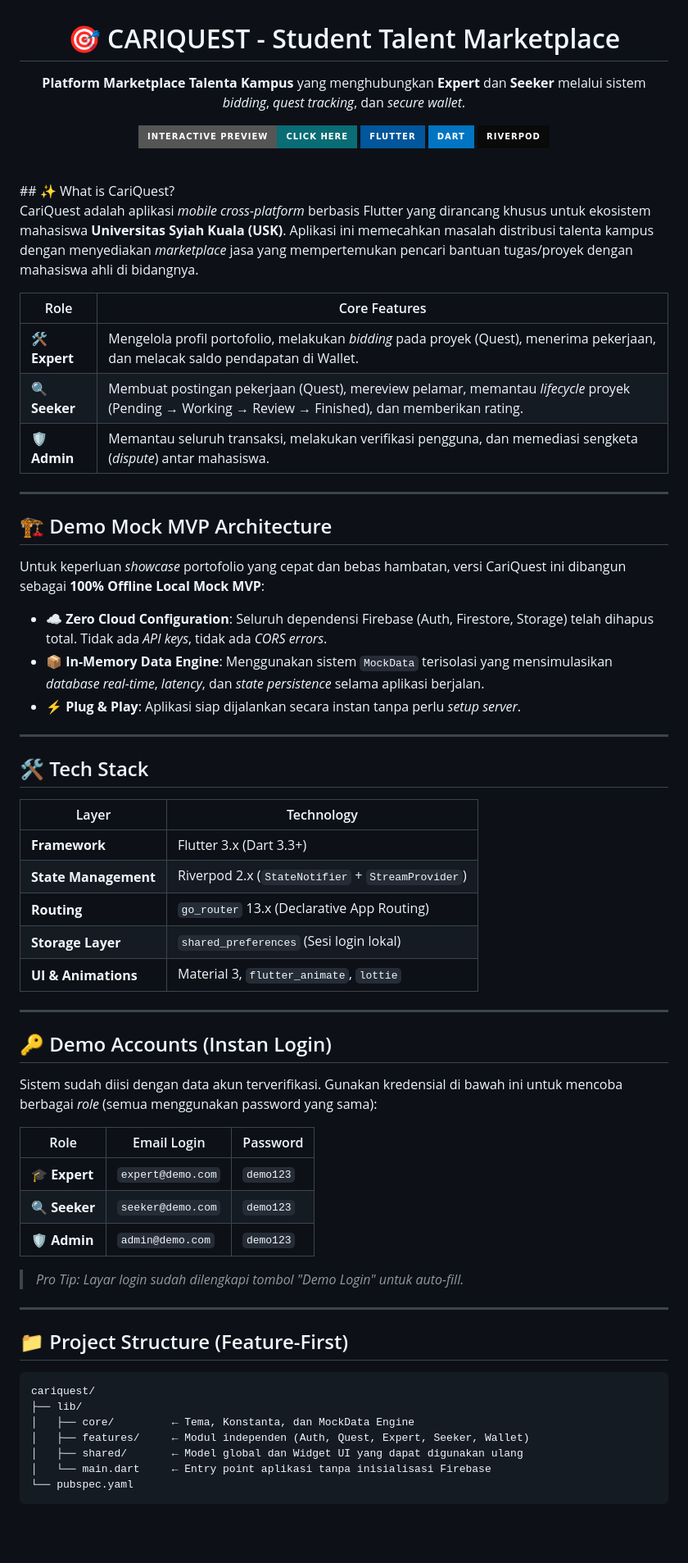
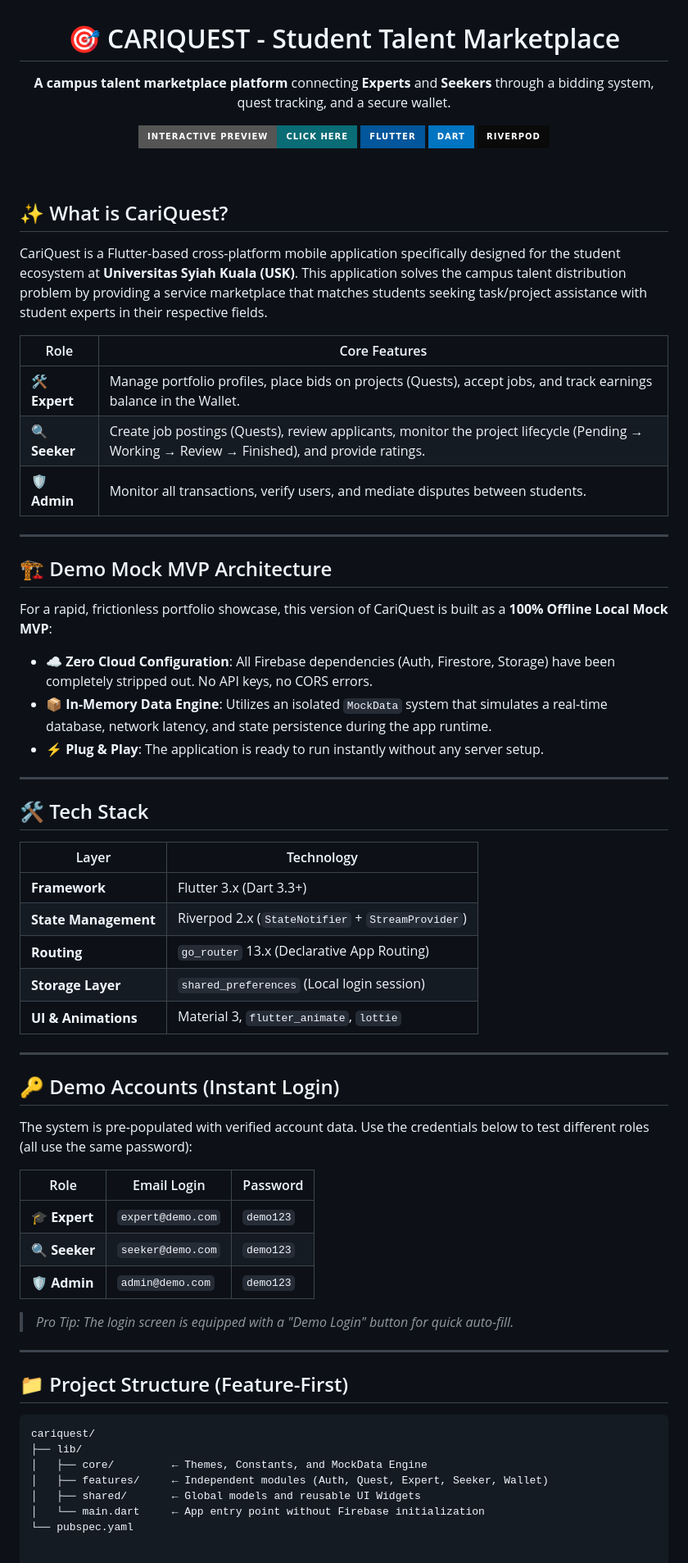
Before and after one commit to nblauliadka/CariQuest, a Markdown page: README.md, the part around one of its changes. Shown at 82% size. Drawn GitHub-style; badges without logos; blank space fills up the shorter version.

````diff
--- a/README.md
+++ b/README.md
@@ -1,6 +1,6 @@
 <div align="center">
   <h1>🎯 CARIQUEST - Student Talent Marketplace</h1>
-  <p><b>Platform Marketplace Talenta Kampus</b> yang menghubungkan <b>Expert</b> dan <b>Seeker</b> melalui sistem <i>bidding</i>, <i>quest tracking</i>, dan <i>secure wallet</i>.</p>
+  <p><b>A campus talent marketplace platform</b> connecting <b>Experts</b> and <b>Seekers</b> through a bidding system, quest tracking, and a secure wallet.</p>
 
   [![Interactive Preview](https://img.shields.io/badge/Interactive_Preview-Click_Here-0A6C75?style=for-the-badge&logo=netlify&logoColor=white)](https://cariquestpreview.netlify.app)
   [![Flutter](https://img.shields.io/badge/Flutter-%2302569B.svg?style=for-the-badge&logo=Flutter&logoColor=white)](#)
@@ -9,25 +9,26 @@
 </div>
 
 <br>
+
 ## ✨ What is CariQuest?
 
-CariQuest adalah aplikasi *mobile cross-platform* berbasis Flutter yang dirancang khusus untuk ekosistem mahasiswa **Universitas Syiah Kuala (USK)**. Aplikasi ini memecahkan masalah distribusi talenta kampus dengan menyediakan *marketplace* jasa yang mempertemukan pencari bantuan tugas/proyek dengan mahasiswa ahli di bidangnya.
+CariQuest is a Flutter-based cross-platform mobile application specifically designed for the student ecosystem at **Universitas Syiah Kuala (USK)**. This application solves the campus talent distribution problem by providing a service marketplace that matches students seeking task/project assistance with student experts in their respective fields.
 
 | Role | Core Features |
 |---|---|
-| 🛠️ **Expert** | Mengelola profil portofolio, melakukan *bidding* pada proyek (Quest), menerima pekerjaan, dan melacak saldo pendapatan di Wallet. |
-| 🔍 **Seeker** | Membuat postingan pekerjaan (Quest), mereview pelamar, memantau *lifecycle* proyek (Pending → Working → Review → Finished), dan memberikan rating. |
-| 🛡️ **Admin** | Memantau seluruh transaksi, melakukan verifikasi pengguna, dan memediasi sengketa (*dispute*) antar mahasiswa. |
+| 🛠️ **Expert** | Manage portfolio profiles, place bids on projects (Quests), accept jobs, and track earnings balance in the Wallet. |
+| 🔍 **Seeker** | Create job postings (Quests), review applicants, monitor the project lifecycle (Pending → Working → Review → Finished), and provide ratings. |
+| 🛡️ **Admin** | Monitor all transactions, verify users, and mediate disputes between students. |
 
 ---
 
 ## 🏗 Demo Mock MVP Architecture
 
-Untuk keperluan *showcase* portofolio yang cepat dan bebas hambatan, versi CariQuest ini dibangun sebagai **100% Offline Local Mock MVP**:
+For a rapid, frictionless portfolio showcase, this version of CariQuest is built as a **100% Offline Local Mock MVP**:
 
-- **☁️ Zero Cloud Configuration**: Seluruh dependensi Firebase (Auth, Firestore, Storage) telah dihapus total. Tidak ada *API keys*, tidak ada *CORS errors*.
-- **📦 In-Memory Data Engine**: Menggunakan sistem `MockData` terisolasi yang mensimulasikan *database real-time*, *latency*, dan *state persistence* selama aplikasi berjalan.
-- **⚡️ Plug & Play**: Aplikasi siap dijalankan secara instan tanpa perlu *setup server*.
+- **☁️ Zero Cloud Configuration**: All Firebase dependencies (Auth, Firestore, Storage) have been completely stripped out. No API keys, no CORS errors.
+- **📦 In-Memory Data Engine**: Utilizes an isolated `MockData` system that simulates a real-time database, network latency, and state persistence during the app runtime.
+- **⚡️ Plug & Play**: The application is ready to run instantly without any server setup.
 
 ---
 
@@ -38,14 +39,14 @@ Untuk keperluan *showcase* portofolio yang cepat dan bebas hambatan, versi CariQ
 | **Framework** | Flutter 3.x (Dart 3.3+) |
 | **State Management** | Riverpod 2.x (`StateNotifier` + `StreamProvider`) |
 | **Routing** | `go_router` 13.x (Declarative App Routing) |
-| **Storage Layer** | `shared_preferences` (Sesi login lokal) |
+| **Storage Layer** | `shared_preferences` (Local login session) |
 | **UI & Animations** | Material 3, `flutter_animate`, `lottie` |
 
 ---
 
-## 🔑 Demo Accounts (Instan Login)
+## 🔑 Demo Accounts (Instant Login)
 
-Sistem sudah diisi dengan data akun terverifikasi. Gunakan kredensial di bawah ini untuk mencoba berbagai *role* (semua menggunakan password yang sama):
+The system is pre-populated with verified account data. Use the credentials below to test different roles (all use the same password):
 
 | Role | Email Login | Password |
 |---|---|---|
@@ -53,7 +54,7 @@ Sistem sudah diisi dengan data akun terverifikasi. Gunakan kredensial di bawah i
 | **🔍 Seeker** | `seeker@demo.com` | `demo123` |
 | **🛡️ Admin** | `admin@demo.com` | `demo123` |
 
-> *Pro Tip: Layar login sudah dilengkapi tombol "Demo Login" untuk auto-fill.*
+> *Pro Tip: The login screen is equipped with a "Demo Login" button for quick auto-fill.*
 
 ---
 
@@ -62,8 +63,8 @@ Sistem sudah diisi dengan data akun terverifikasi. Gunakan kredensial di bawah i
 ```text
 cariquest/
 ├── lib/
-│   ├── core/         ← Tema, Konstanta, dan MockData Engine
-│   ├── features/     ← Modul independen (Auth, Quest, Expert, Seeker, Wallet)
-│   ├── shared/       ← Model global dan Widget UI yang dapat digunakan ulang
-│   └── main.dart     ← Entry point aplikasi tanpa inisialisasi Firebase
+│   ├── core/         ← Themes, Constants, and MockData Engine
+│   ├── features/     ← Independent modules (Auth, Quest, Expert, Seeker, Wallet)
+│   ├── shared/       ← Global models and reusable UI Widgets
+│   └── main.dart     ← App entry point without Firebase initialization
 └── pubspec.yaml
````
Also changed, not shown: other parts of README.md (+0 -28 lines).
